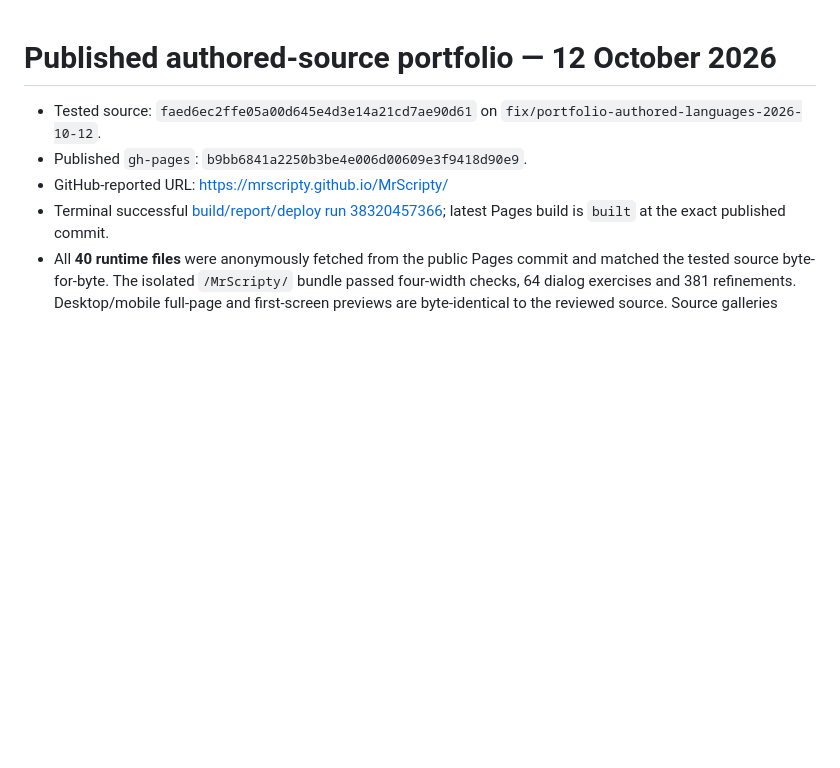
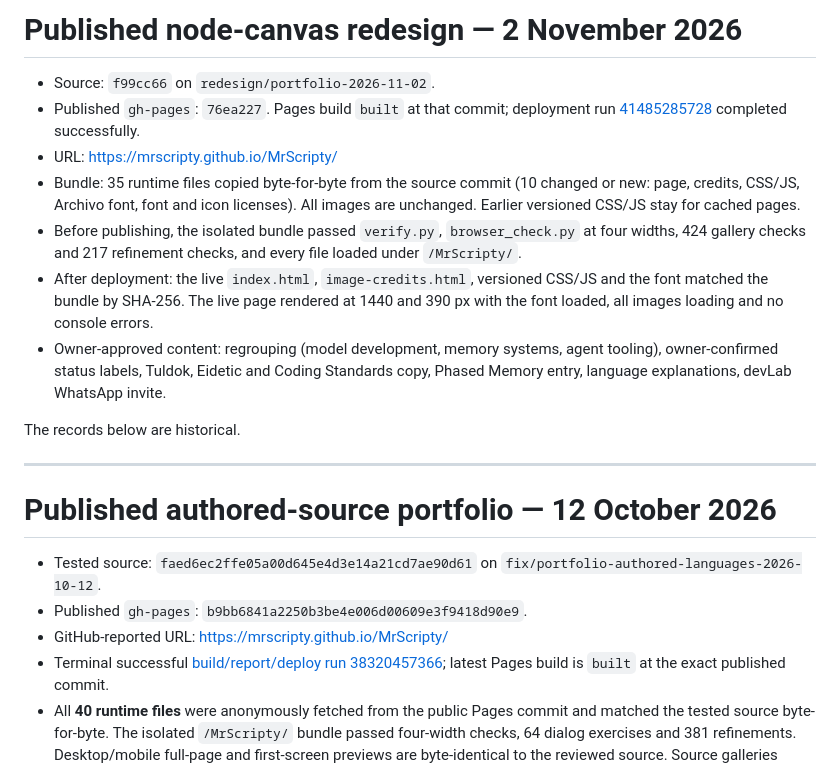
Before and after one commit to MrScripty/MrScripty, a Markdown page: docs/portfolio/DEPLOYMENT.md, the part around the change. Rendered like a GitHub page; blank space fills up the shorter version.

Commit message:
Record node-canvas portfolio release
Co-Authored-By: Claude Opus 5.5 <noreply@anthropic.com>

```diff
--- a/docs/portfolio/DEPLOYMENT.md
+++ b/docs/portfolio/DEPLOYMENT.md
@@ -1,3 +1,17 @@
+# Published node-canvas redesign — 2 November 2026
+
+- Source: `f99cc66` on `redesign/portfolio-2026-11-02`.
+- Published `gh-pages`: `76ea227`. Pages build `built` at that commit; deployment run [41485285728](https://github.com/MrScripty/MrScripty/actions/runs/41485285728) completed successfully.
+- URL: https://mrscripty.github.io/MrScripty/
+- Bundle: 35 runtime files copied byte-for-byte from the source commit (10 changed or new: page, credits, CSS/JS, Archivo font, font and icon licenses). All images are unchanged. Earlier versioned CSS/JS stay for cached pages.
+- Before publishing, the isolated bundle passed `verify.py`, `browser_check.py` at four widths, 424 gallery checks and 217 refinement checks, and every file loaded under `/MrScripty/`.
+- After deployment: the live `index.html`, `image-credits.html`, versioned CSS/JS and the font matched the bundle by SHA-256. The live page rendered at 1440 and 390 px with the font loaded, all images loading and no console errors.
+- Owner-approved content: regrouping (model development, memory systems, agent tooling), owner-confirmed status labels, Tuldok, Eidetic and Coding Standards copy, Phased Memory entry, language explanations, devLab WhatsApp invite.
+
+The records below are historical.
+
+---
+
 # Published authored-source portfolio — 12 October 2026
 
 - Tested source: `faed6ec2ffe05a00d645e4d3e14a21cd7ae90d61` on `fix/portfolio-authored-languages-2026-10-12`.
```
